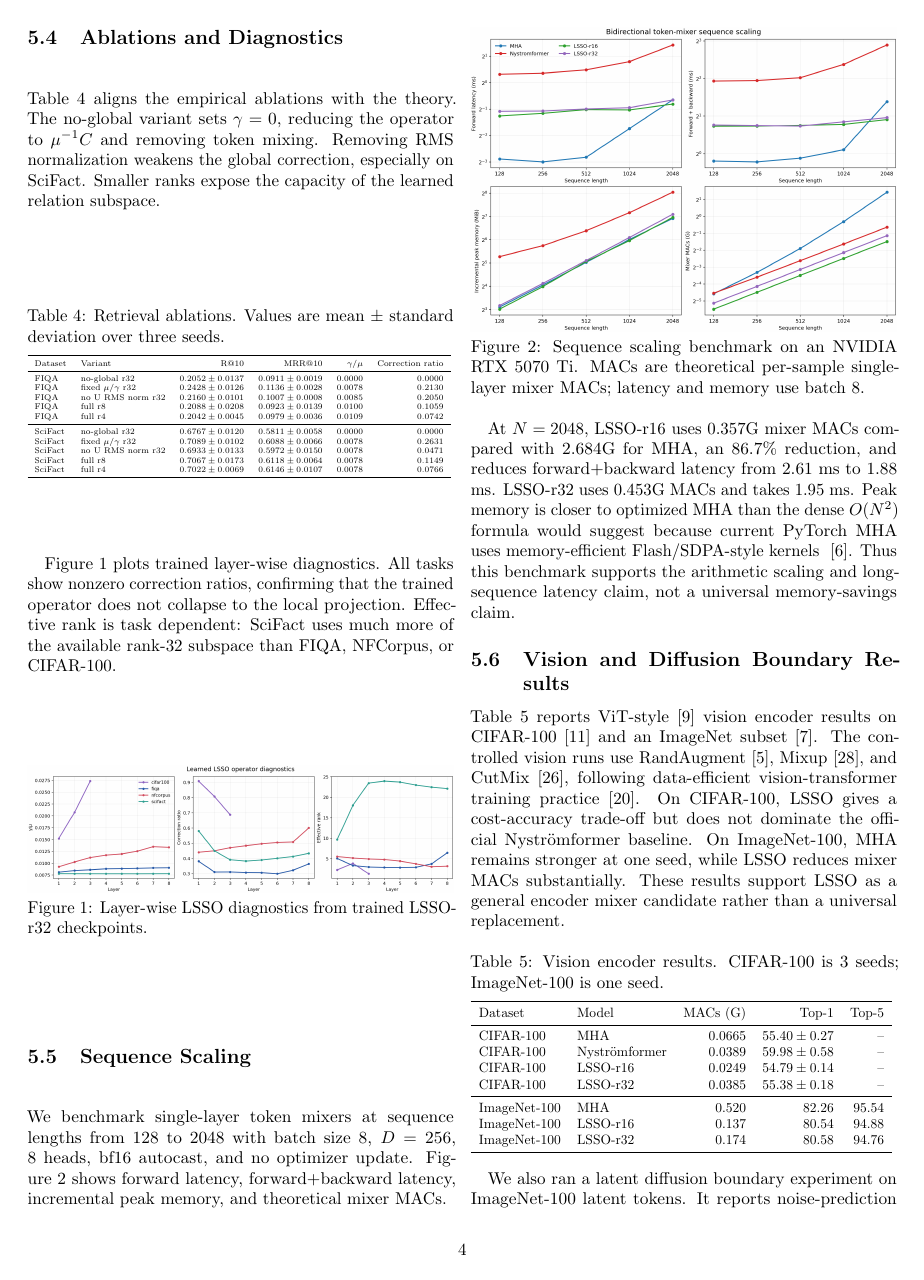
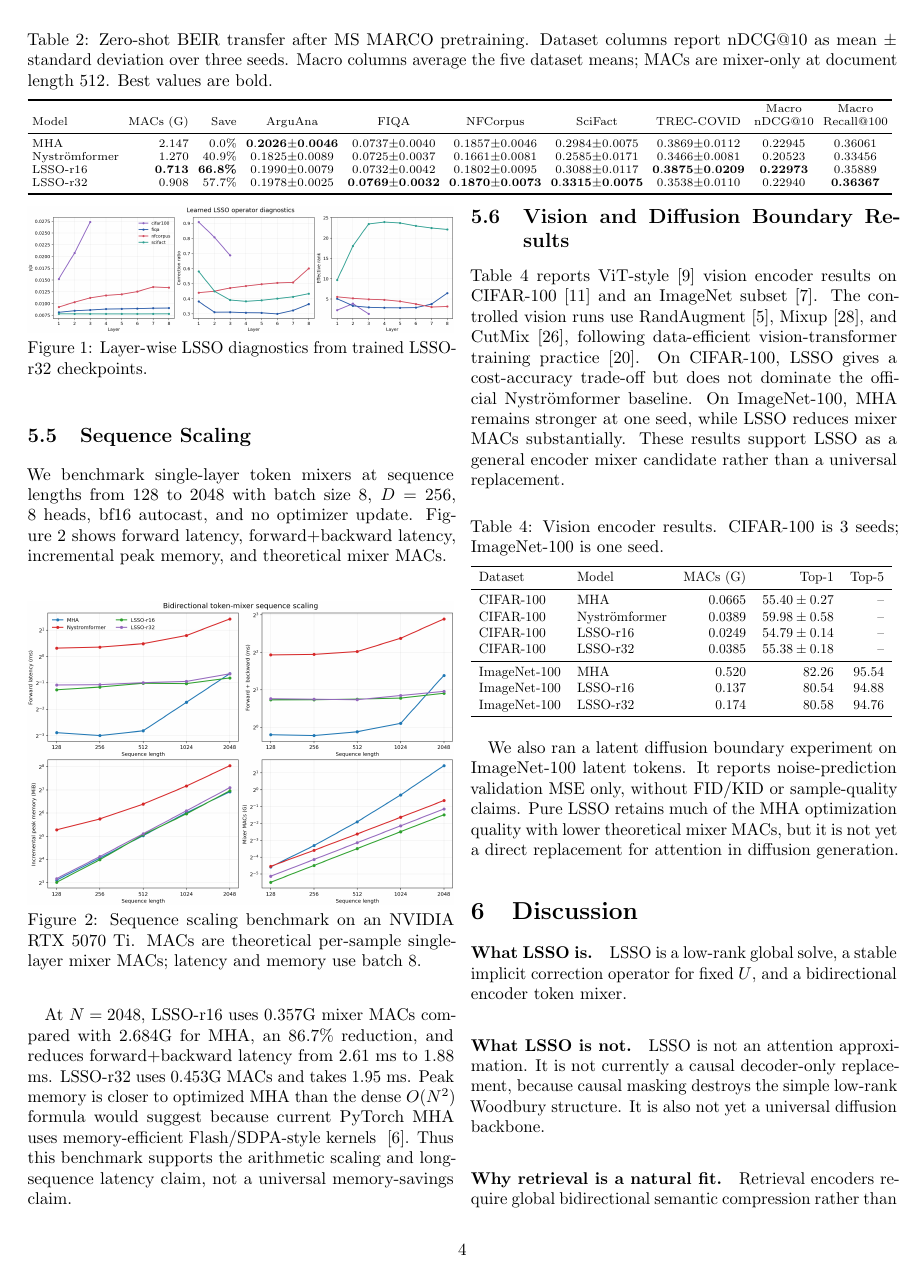
Before and after one commit to Yang916-yy/LSSO, a LaTeX paper (paper/main.tex): page 4 of 6. Compiled offline with pdfLaTeX.

Commit message:
Consolidate MS MARCO transfer table

```diff
--- a/paper/main.tex
+++ b/paper/main.tex
@@ -392 +391,2 @@ Table~\ref{tab:transfer-datasets}.
 
+\begin{table*}[!t]
@@ -395,8 +393,47 @@ Table~\ref{tab:transfer-datasets}.
 \centering
-\captionof{table}{MS MARCO to BEIR transfer macro average over five datasets.}
+\caption{Zero-shot BEIR transfer after MS MARCO pretraining.  Dataset columns
+report nDCG@10 as mean $\pm$ standard deviation over three seeds.  Macro
+columns average the five dataset means; MACs are mixer-only at document length
+512.  Best values are bold.}
 \label{tab:transfer}
-\resizebox{\columnwidth}{!}{%
-\begin{tabular}{lrrr}
+\scriptsize
+\setlength{\tabcolsep}{2.8pt}
+\resizebox{\textwidth}{!}{%
+\begin{tabular}{lrrccccccc}
 \toprule
-Model & MACs (G) & nDCG@10 & Recall@100 \\
+Model & MACs (G) & Save &
+ArguAna & FIQA & NFCorpus & SciFact & TREC-COVID &
+\shortstack{Macro\\nDCG@10} & \shortstack{Macro\\Recall@100} \\
 \midrule
+MHA
+& 2.147 & 0.0\%
+& $\mathbf{0.2026{\pm}0.0046}$
+& $0.0737{\pm}0.0040$
+& $0.1857{\pm}0.0046$
+& $0.2984{\pm}0.0075$
+& $0.3869{\pm}0.0112$
+& 0.22945 & 0.36061 \\
+Nystr\"omformer
+& 1.270 & 40.9\%
+& $0.1825{\pm}0.0089$
+& $0.0725{\pm}0.0037$
+& $0.1661{\pm}0.0081$
+& $0.2585{\pm}0.0171$
+& $0.3466{\pm}0.0081$
+& 0.20523 & 0.33456 \\
+LSSO-r16
+& \textbf{0.713} & \textbf{66.8\%}
+& $0.1990{\pm}0.0079$
+& $0.0732{\pm}0.0042$
+& $0.1802{\pm}0.0095$
+& $0.3088{\pm}0.0117$
+& $\mathbf{0.3875{\pm}0.0209}$
+& \textbf{0.22973} & 0.35889 \\
+LSSO-r32
+& 0.908 & 57.7\%
+& $0.1978{\pm}0.0025$
+& $\mathbf{0.0769{\pm}0.0032}$
+& $\mathbf{0.1870{\pm}0.0073}$
+& $\mathbf{0.3315{\pm}0.0075}$
+& $0.3538{\pm}0.0110$
+& 0.22940 & \textbf{0.36367} \\
@@ -407,7 +440,6 @@ LSSO-r32 & 0.908 & 0.22940 & 0.36367 \\
 \bottomrule
 \end{tabular}
 }
-\end{minipage}
-\end{center}
+\end{table*}
 
 The LSSO models preserve MHA-level transfer under substantially lower mixer
```
Also changed, not shown: paper/LSSO_draft.pdf, paper/README.md, paper/main.tex (59 more changed lines).
